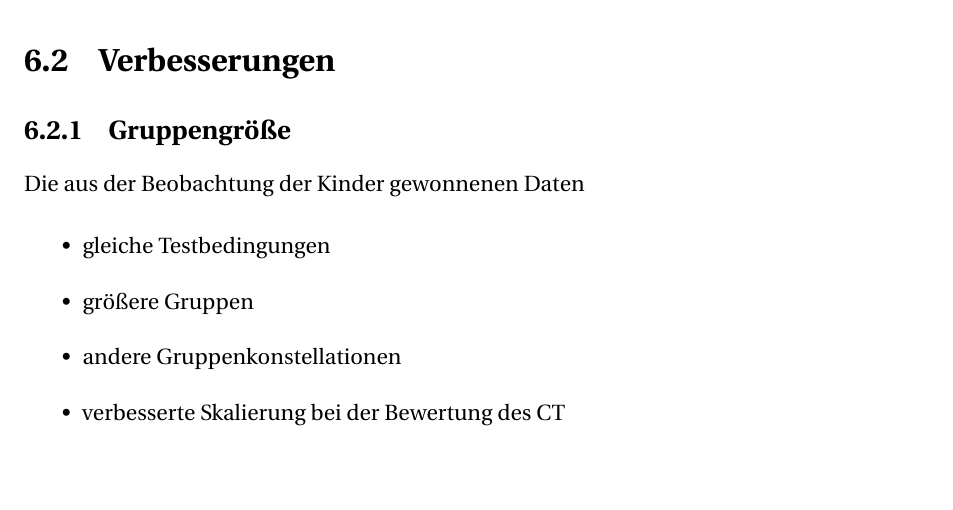
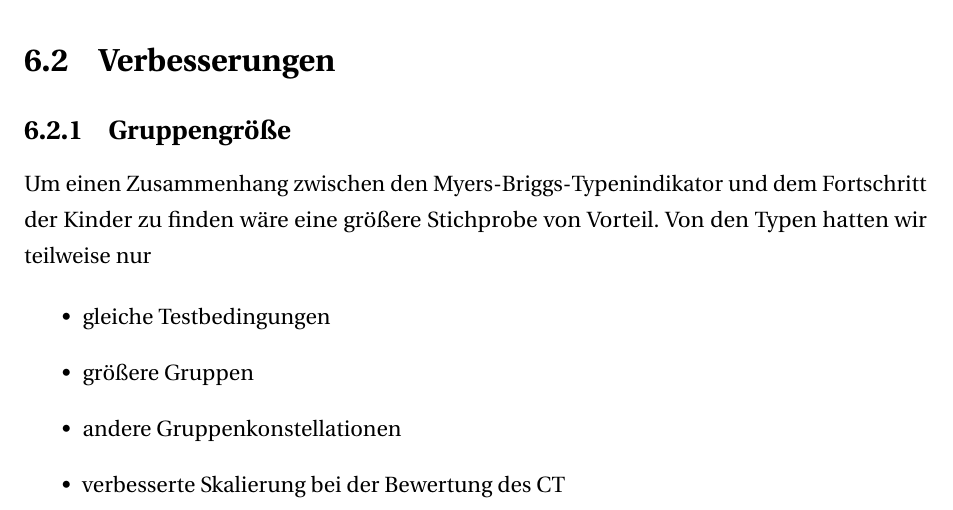
Before and after one commit to janick3110/StudienarbeitLaTex, a LaTeX thesis (dhpaper.tex, which reads conclusion.tex): part of page 76 of 81, cut so that both start at the same text, the shorter picture padded with empty space. Compiled offline with pdfLaTeX; a LaTeX package or settings file that is missing is left out.

Commit message:
Conclution

```diff
--- a/conclusion.tex
+++ b/conclusion.tex
@@ -6,7 +6,7 @@
 
 \section{Verbesserungen}
 \subsection{Gruppengröße}
-Die aus der Beobachtung der Kinder gewonnenen Daten
+Um einen Zusammenhang zwischen den \acrlong{mbti} und dem Fortschritt der Kinder zu finden wäre eine größere Stichprobe von Vorteil. Von den Typen hatten wir teilweise nur
 
 
 
```
